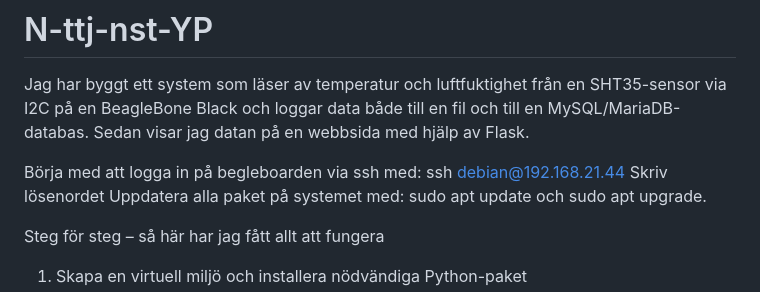
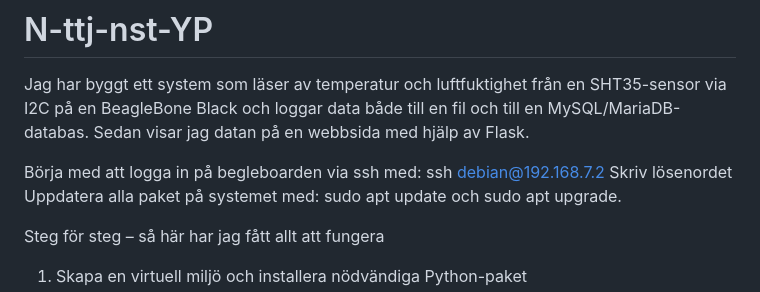
Before and after one commit to nyberg07/N-ttj-nst-YP, a Markdown page: README.md, the part around the change. Rendered like a GitHub page.

Commit message:
ändrade ssh adress

```diff
--- a/README.md
+++ b/README.md
@@ -2,7 +2,7 @@
 
 Jag har byggt ett system som läser av temperatur och luftfuktighet från en SHT35-sensor via I2C på en BeagleBone Black och loggar data både till en fil och till en MySQL/MariaDB-databas. Sedan visar jag datan på en webbsida med hjälp av Flask.
 
-Börja med att logga in på begleboarden via ssh med: ssh debian@192.168.21.44
+Börja med att logga in på begleboarden via ssh med: ssh debian@192.168.7.2
 Skriv lösenordet
 Uppdatera alla paket på systemet med: sudo apt update och sudo apt upgrade.
 
```
